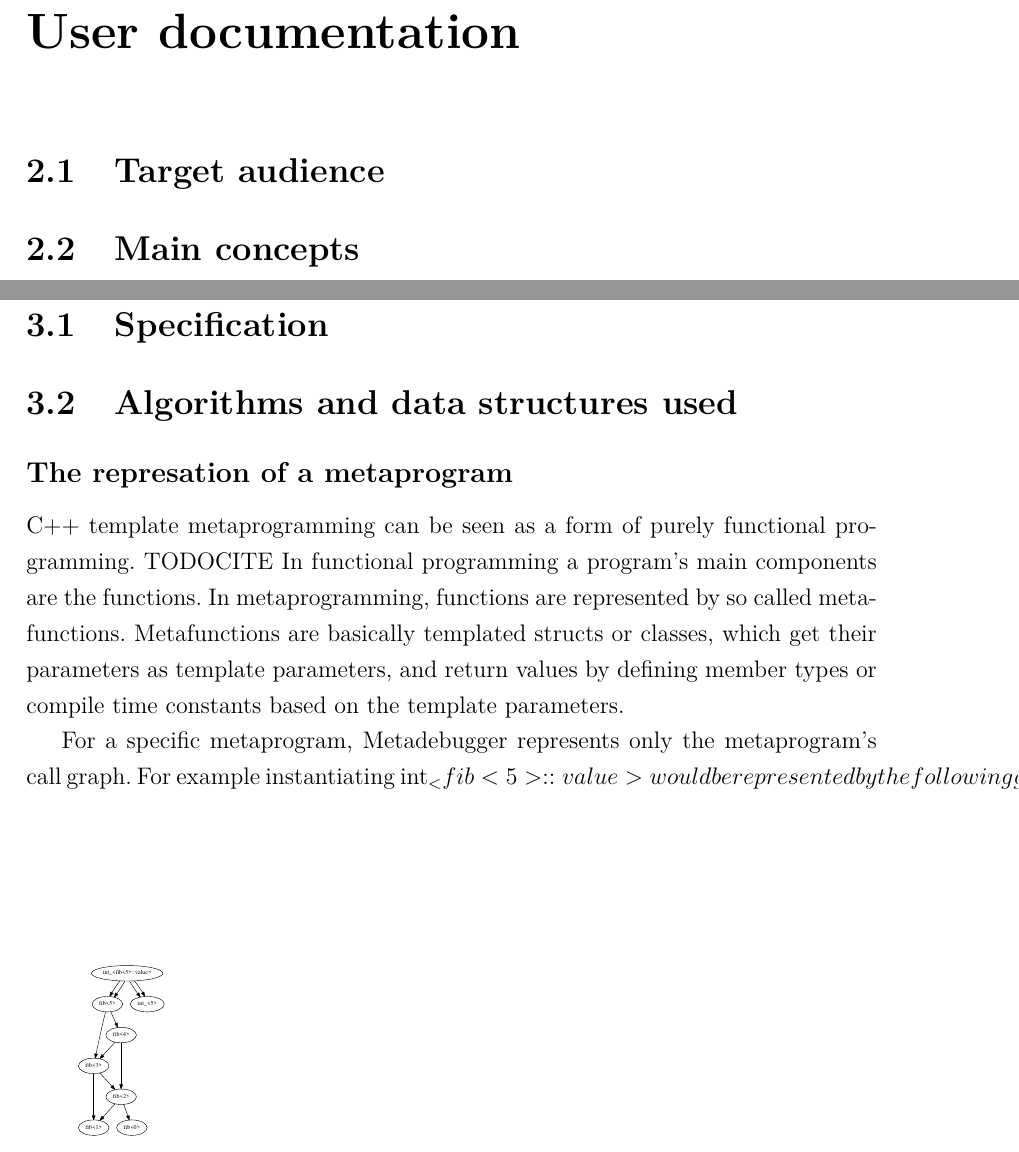
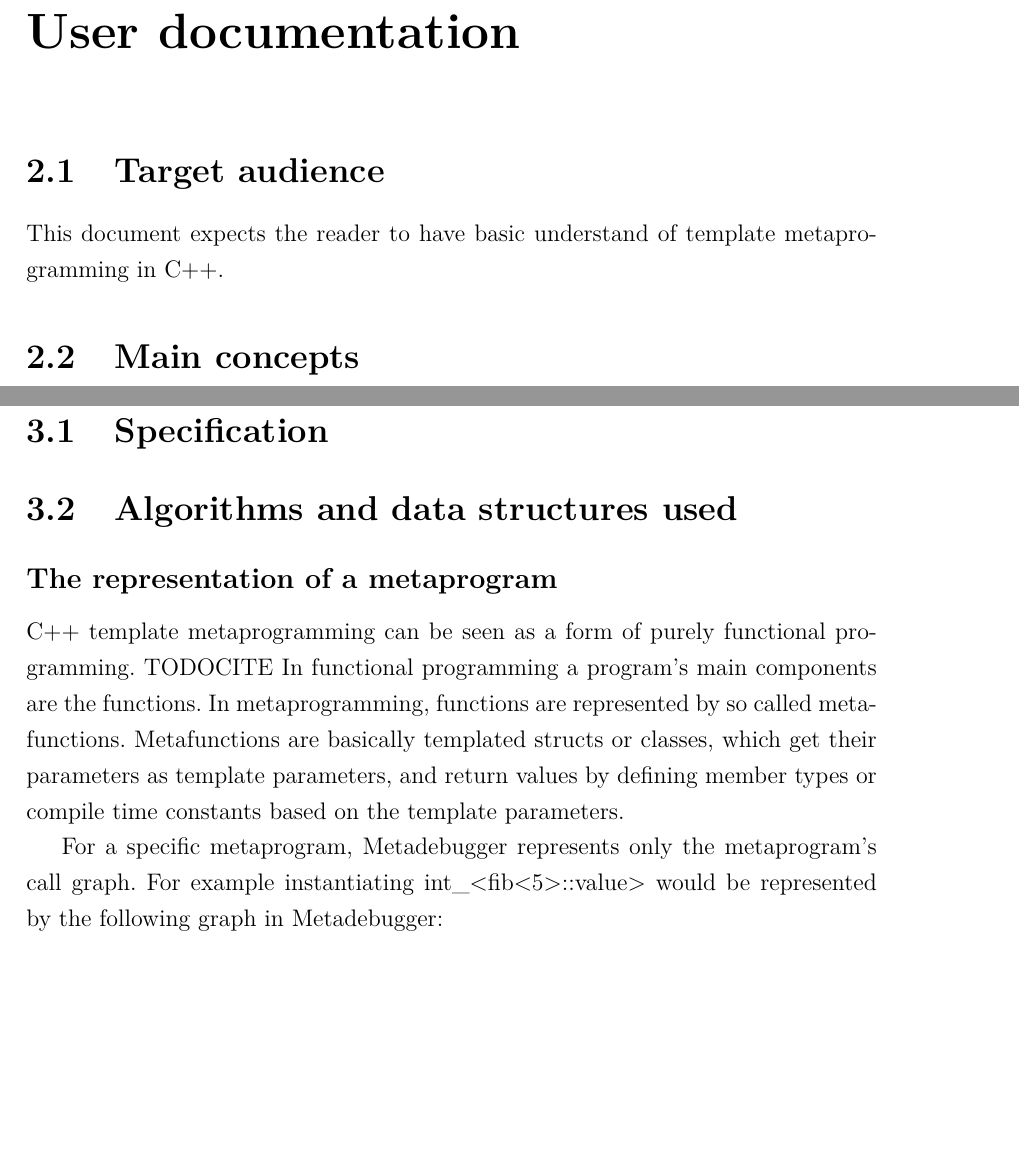
Before and after one commit to r0mai/metadebugger-thesis, a LaTeX thesis (thesis.tex, which reads tex/devdoc.tex, tex/userdoc.tex): two parts of pages 5 and 6 of 11 before the commit and two parts of pages 6 and 7 of 12 after it, joined at a grey line, cut so that both start at the same text, the shorter picture padded with empty space. Compiled offline with pdfLaTeX.

Commit message:
Add fibonacci example code

```diff
--- a/tex/devdoc.tex
+++ b/tex/devdoc.tex
@@ -5,7 +5,7 @@
 
 \section{Algorithms and data structures used}
 
-\subsection*{The represation of a metaprogram}
+\subsection*{The representation of a metaprogram}
 
 C++ template metaprogramming can be seen as a form of purely functional
 programming. TODOCITE In functional programming a program's main components
@@ -15,8 +15,8 @@ get their parameters as template parameters, and return values by defining
 member types or compile time constants based on the template parameters.
 
 For a specific metaprogram, Metadebugger represents only the metaprogram's call
-graph. For example instantiating int_<fib<5>::value> would be represented by
-the following graph in Metadebugger:
+graph. For example instantiating \lstinline|int_<fib<5>::value>| would be
+represented by the following graph in Metadebugger:
 
 \includegraphics[width=0.3\textwidth]{img/fib5_call_graph.eps}
 
--- a/tex/userdoc.tex
+++ b/tex/userdoc.tex
@@ -2,6 +2,9 @@
 \chapter{User documentation}
 
 \section{Target audience}
+
+This document expects the reader to have basic understand of template
+metaprogramming in C++.
 
 \section{Main concepts}
 
--- a/thesis.tex
+++ b/thesis.tex
@@ -11,6 +11,7 @@
                               % margók
 \usepackage{hyperref}
 \usepackage{listings}
+\lstloadlanguages{C++}
 \usepackage{graphicx}         % képekhez
 \usepackage{setspace}         % sorköz
 \onehalfspacing               % másfeles
```
Also changed, not shown: tex/introduction.tex (+7 -0 lines), 1 other file.
